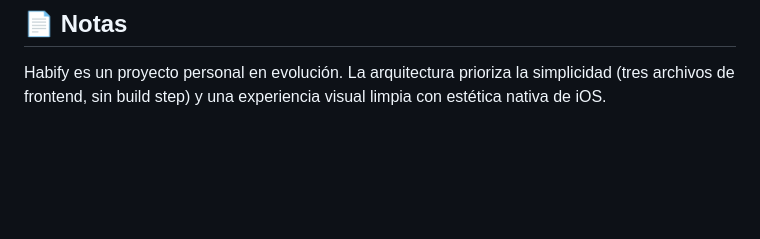
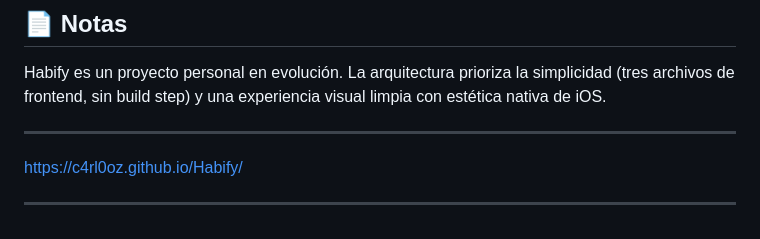
Before and after one commit to c4rl0oz/Habify, a Markdown page: README.md, the part around the change. GitHub-like rendering; blank space fills up the shorter version.

Commit message:
Update README with project URL
Added project link to README

```diff
--- a/README.md
+++ b/README.md
@@ -159,3 +159,9 @@ Para recibir notificaciones en iPhone/iPad, la app debe **instalarse en la panta
 ## 📄 Notas
 
 Habify es un proyecto personal en evolución. La arquitectura prioriza la simplicidad (tres archivos de frontend, sin build step) y una experiencia visual limpia con estética nativa de iOS.
+
+---
+
+https://c4rl0oz.github.io/Habify/
+
+---
```
